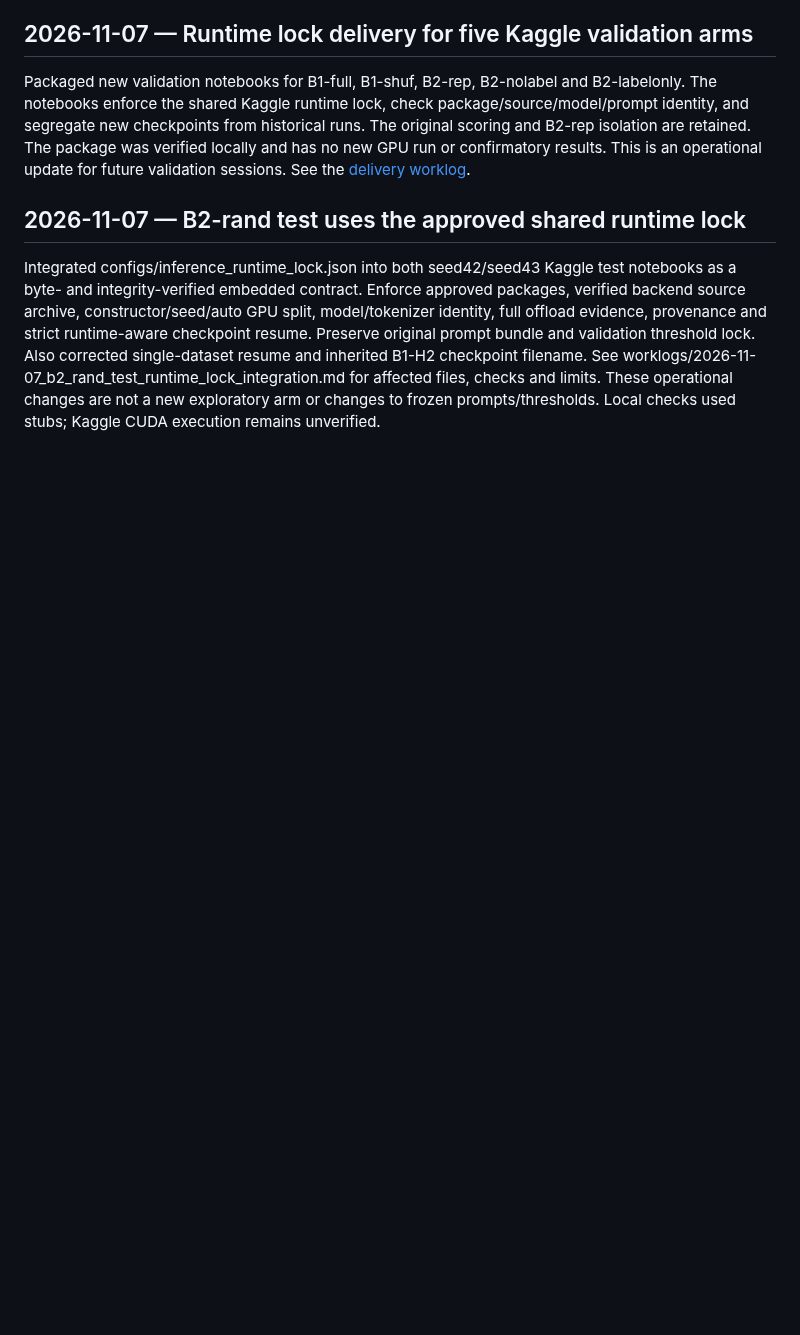
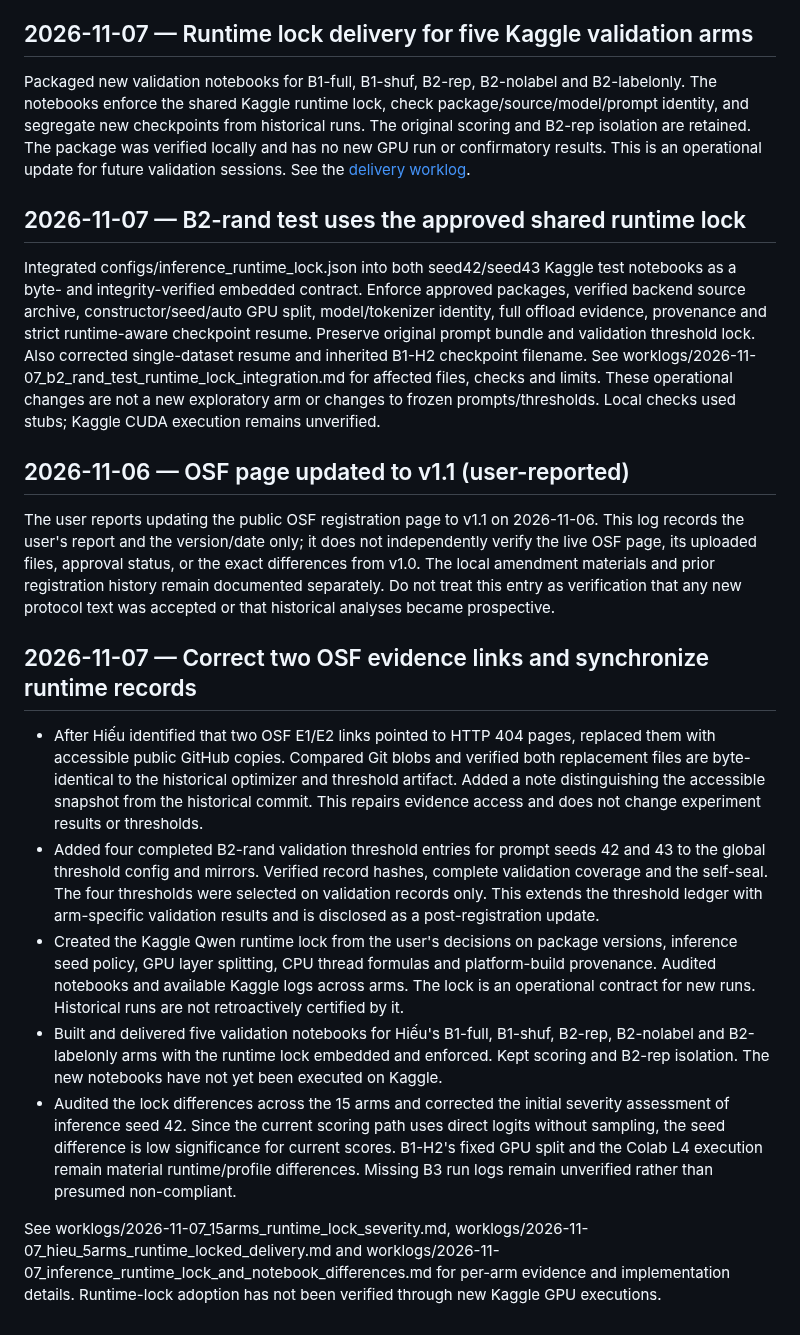
Before and after one commit to kazunguyen/GRACE-summary, a Markdown page: CHANGES_AFTER_PREREG.md, the part around the change. Drawn GitHub-style; blank space fills up the shorter version.

Commit message:
docs(changes): record OSF page v1.1 update and evidence links correction

```diff
--- a/CHANGES_AFTER_PREREG.md
+++ b/CHANGES_AFTER_PREREG.md
@@ -162,3 +162,17 @@ Packaged new validation notebooks for B1-full, B1-shuf, B2-rep, B2-nolabel and B
 ## 2026-11-07 — B2-rand test uses the approved shared runtime lock
 
 Integrated configs/inference_runtime_lock.json into both seed42/seed43 Kaggle test notebooks as a byte- and integrity-verified embedded contract. Enforce approved packages, verified backend source archive, constructor/seed/auto GPU split, model/tokenizer identity, full offload evidence, provenance and strict runtime-aware checkpoint resume. Preserve original prompt bundle and validation threshold lock. Also corrected single-dataset resume and inherited B1-H2 checkpoint filename. See worklogs/2026-11-07_b2_rand_test_runtime_lock_integration.md for affected files, checks and limits. These operational changes are not a new exploratory arm or changes to frozen prompts/thresholds. Local checks used stubs; Kaggle CUDA execution remains unverified.
+
+## 2026-11-06 — OSF page updated to v1.1 (user-reported)
+
+The user reports updating the public OSF registration page to v1.1 on 2026-11-06. This log records the user's report and the version/date only; it does not independently verify the live OSF page, its uploaded files, approval status, or the exact differences from v1.0. The local amendment materials and prior registration history remain documented separately. Do not treat this entry as verification that any new protocol text was accepted or that historical analyses became prospective.
+
+## 2026-11-07 — Correct two OSF evidence links and synchronize runtime records
+
+- After Hiếu identified that two OSF E1/E2 links pointed to HTTP 404 pages, replaced them with accessible public GitHub copies. Compared Git blobs and verified both replacement files are byte-identical to the historical optimizer and threshold artifact. Added a note distinguishing the accessible snapshot from the historical commit. This repairs evidence access and does not change experiment results or thresholds.
+- Added four completed B2-rand validation threshold entries for prompt seeds 42 and 43 to the global threshold config and mirrors. Verified record hashes, complete validation coverage and the self-seal. The four thresholds were selected on validation records only. This extends the threshold ledger with arm-specific validation results and is disclosed as a post-registration update.
+- Created the Kaggle Qwen runtime lock from the user's decisions on package versions, inference seed policy, GPU layer splitting, CPU thread formulas and platform-build provenance. Audited notebooks and available Kaggle logs across arms. The lock is an operational contract for new runs. Historical runs are not retroactively certified by it.
+- Built and delivered five validation notebooks for Hiếu's B1-full, B1-shuf, B2-rep, B2-nolabel and B2-labelonly arms with the runtime lock embedded and enforced. Kept scoring and B2-rep isolation. The new notebooks have not yet been executed on Kaggle.
+- Audited the lock differences across the 15 arms and corrected the initial severity assessment of inference seed 42. Since the current scoring path uses direct logits without sampling, the seed difference is low significance for current scores. B1-H2's fixed GPU split and the Colab L4 execution remain material runtime/profile differences. Missing B3 run logs remain unverified rather than presumed non-compliant.
+
+See worklogs/2026-11-07_15arms_runtime_lock_severity.md, worklogs/2026-11-07_hieu_5arms_runtime_locked_delivery.md and worklogs/2026-11-07_inference_runtime_lock_and_notebook_differences.md for per-arm evidence and implementation details. Runtime-lock adoption has not been verified through new Kaggle GPU executions.
```
